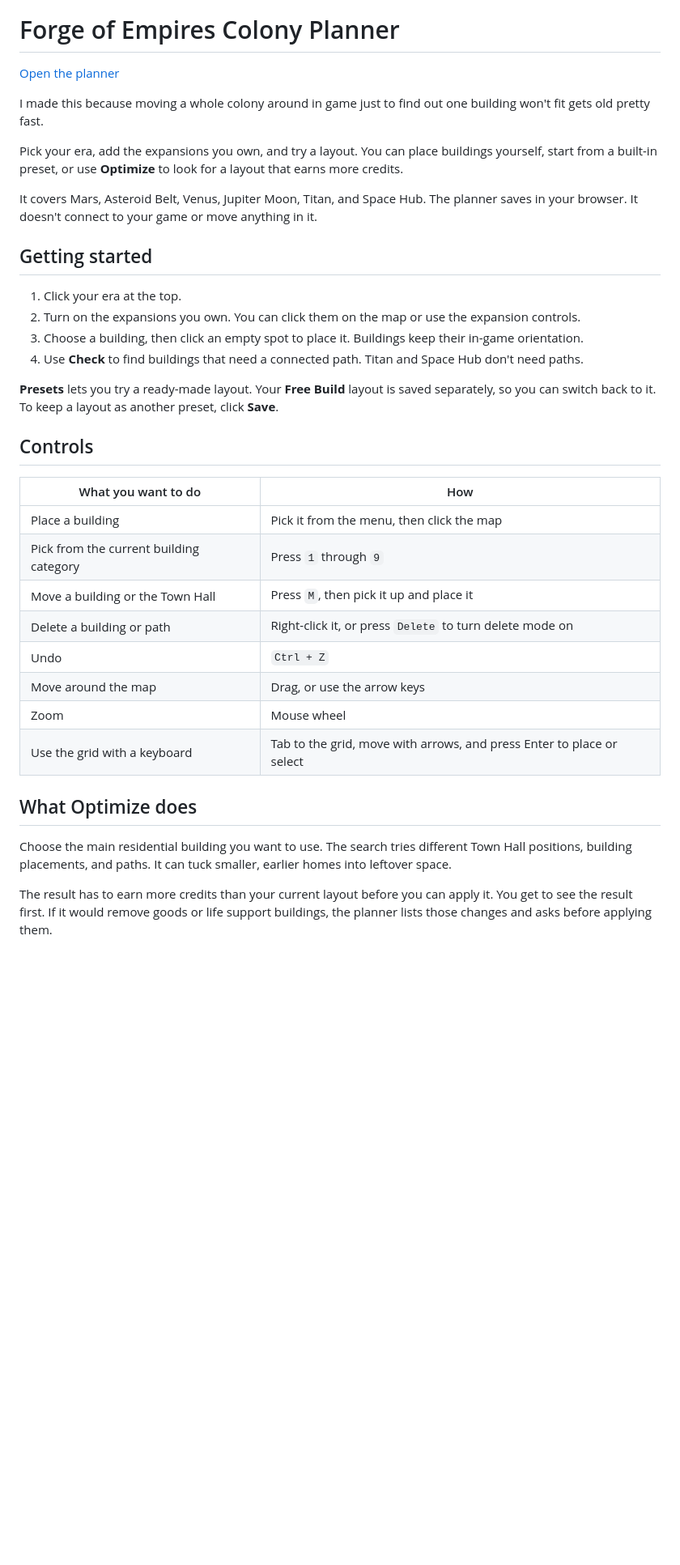
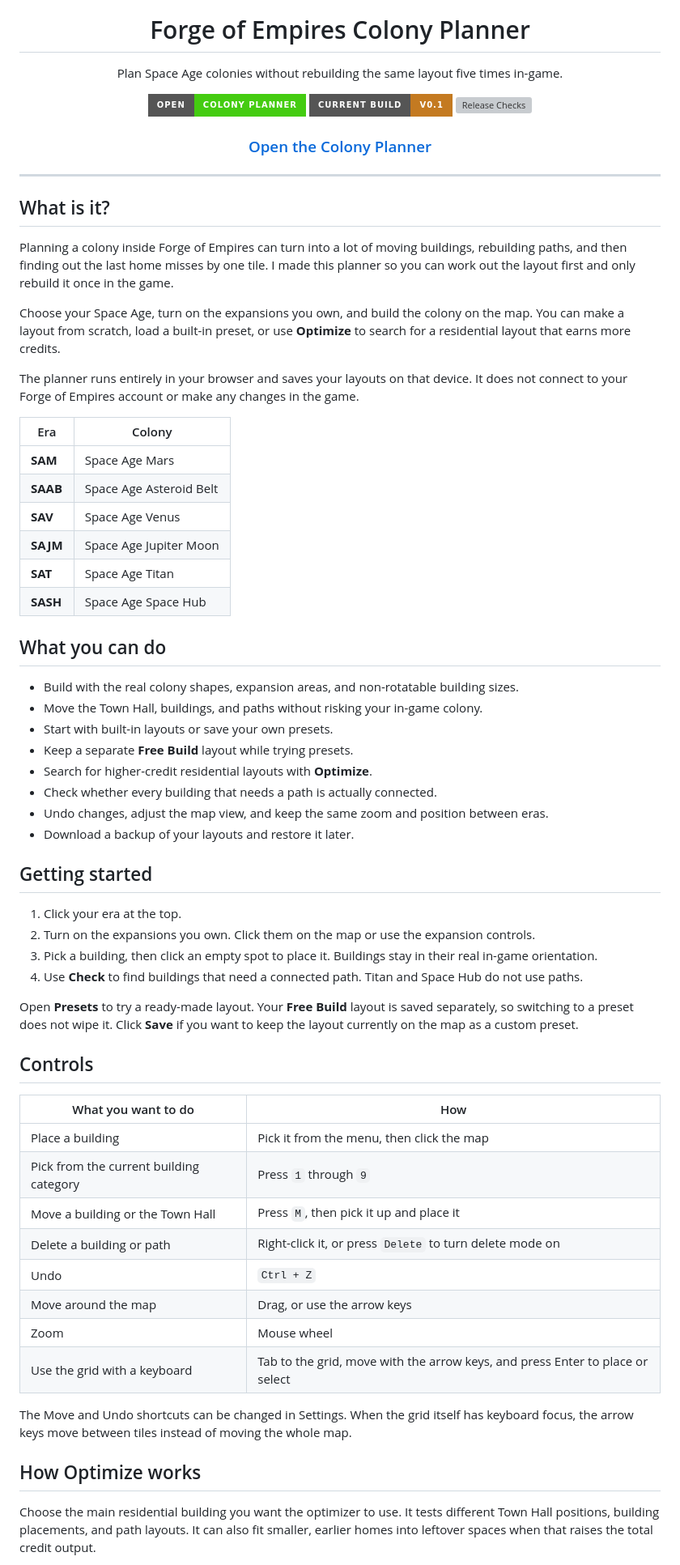
Before and after one commit to Lacey49/forge-of-empires-colony-planner, a Markdown page: README.md, the part around one of its changes. Shown at 81% size. GitHub-like rendering; badges without logos; blank space fills up the shorter version; grey boxes are pictures that could not be loaded.

Commit message:
Restore detailed README styling and rewrite introduction

```diff
--- a/README.md
+++ b/README.md
@@ -1,38 +5,70 @@
 # Forge of Empires Colony Planner
 
-[Open the planner](https://lacey49.github.io/forge-of-empires-colony-planner/)
+Plan Space Age colonies without rebuilding the same layout five times in-game.
 
-I made this because moving a whole colony around in game just to find out one building won't fit gets old pretty fast.
+[![Open Planner](https://img.shields.io/badge/Open-Colony%20Planner-brightgreen?style=for-the-badge)](https://lacey49.github.io/forge-of-empires-colony-planner/)
+[![Current Build](https://img.shields.io/badge/Current%20Build-v0.1-c47a21?style=for-the-badge)](https://github.com/Lacey49/forge-of-empires-colony-planner)
+[![Release Checks](https://img.shields.io/github/actions/workflow/status/Lacey49/forge-of-empires-colony-planner/release-check.yml?branch=main&label=Release%20Checks&style=for-the-badge)](https://github.com/Lacey49/forge-of-empires-colony-planner/actions/workflows/release-check.yml)
 
-Pick your era, add the expansions you own, and try a layout. You can place buildings yourself, start from a built-in preset, or use **Optimize** to look for a layout that earns more credits.
+### [Open the Colony Planner](https://lacey49.github.io/forge-of-empires-colony-planner/)
 
-It covers Mars, Asteroid Belt, Venus, Jupiter Moon, Titan, and Space Hub. The planner saves in your browser. It doesn't connect to your game or move anything in it.
+</div>
+
+---
+
+## What is it?
+
+Planning a colony inside Forge of Empires can turn into a lot of moving buildings, rebuilding paths, and then finding out the last home misses by one tile. I made this planner so you can work out the layout first and only rebuild it once in the game.
+
+Choose your Space Age, turn on the expansions you own, and build the colony on the map. You can make a layout from scratch, load a built-in preset, or use **Optimize** to search for a residential layout that earns more credits.
+
+The planner runs entirely in your browser and saves your layouts on that device. It does not connect to your Forge of Empires account or make any changes in the game.
+
+| Era | Colony |
+| --- | --- |
+| **SAM** | Space Age Mars |
+| **SAAB** | Space Age Asteroid Belt |
+| **SAV** | Space Age Venus |
+| **SAJM** | Space Age Jupiter Moon |
+| **SAT** | Space Age Titan |
+| **SASH** | Space Age Space Hub |
+
+## What you can do
+
+- Build with the real colony shapes, expansion areas, and non-rotatable building sizes.
+- Move the Town Hall, buildings, and paths without risking your in-game colony.
+- Start with built-in layouts or save your own presets.
+- Keep a separate **Free Build** layout while trying presets.
+- Search for higher-credit residential layouts with **Optimize**.
+- Check whether every building that needs a path is actually connected.
+- Undo changes, adjust the map view, and keep the same zoom and position between eras.
+- Download a backup of your layouts and restore it later.
 
 ## Getting started
 
 1. Click your era at the top.
-2. Turn on the expansions you own. You can click them on the map or use the expansion controls.
-3. Choose a building, then click an empty spot to place it. Buildings keep their in-game orientation.
-4. Use **Check** to find buildings that need a connected path. Titan and Space Hub don't need paths.
+2. Turn on the expansions you own. Click them on the map or use the expansion controls.
+3. Pick a building, then click an empty spot to place it. Buildings stay in their real in-game orientation.
+4. Use **Check** to find buildings that need a connected path. Titan and Space Hub do not use paths.
 
-**Presets** lets you try a ready-made layout. Your **Free Build** layout is saved separately, so you can switch back to it. To keep a layout as another preset, click **Save**.
+Open **Presets** to try a ready-made layout. Your **Free Build** layout is saved separately, so switching to a preset does not wipe it. Click **Save** if you want to keep the layout currently on the map as a custom preset.
 
 ## Controls
 
-| What you want to do                     | How                                                                   |
-| --------------------------------------- | --------------------------------------------------------------------- |
-| Place a building                        | Pick it from the menu, then click the map                             |
-| Pick from the current building category | Press `1` through `9`                                                 |
-| Move a building or the Town Hall        | Press `M`, then pick it up and place it                               |
-| Delete a building or path               | Right-click it, or press `Delete` to turn delete mode on              |
-| Undo                                    | `Ctrl + Z`                                                            |
-| Move around the map                     | Drag, or use the arrow keys                                           |
-| Zoom                                    | Mouse wheel                                                           |
-| Use the grid with a keyboard            | Tab to the grid, move with arrows, and press Enter to place or select |
+| What you want to do | How |
+| --- | --- |
+| Place a building | Pick it from the menu, then click the map |
+| Pick from the current building category | Press `1` through `9` |
+| Move a building or the Town Hall | Press `M`, then pick it up and place it |
+| Delete a building or path | Right-click it, or press `Delete` to turn delete mode on |
+| Undo | `Ctrl + Z` |
+| Move around the map | Drag, or use the arrow keys |
+| Zoom | Mouse wheel |
+| Use the grid with a keyboard | Tab to the grid, move with the arrow keys, and press Enter to place or select |
 
-## What Optimize does
+The Move and Undo shortcuts can be changed in Settings. When the grid itself has keyboard focus, the arrow keys move between tiles instead of moving the whole map.
 
-Choose the main residential building you want to use. The search tries different Town Hall positions, building placements, and paths. It can tuck smaller, earlier homes into leftover space.
+## How Optimize works
 
-The result has to earn more credits than your current layout before you can apply it. You get to see the result first. If it would remove goods or life support buildings, the planner lists those changes and asks before applying them.
+Choose the main residential building you want the optimizer to use. It tests different Town Hall positions, building placements, and path layouts. It can also fit smaller, earlier homes into leftover spaces when that raises the total credit output.
 
```
Also changed, not shown: other parts of README.md (+29 -13 lines).
